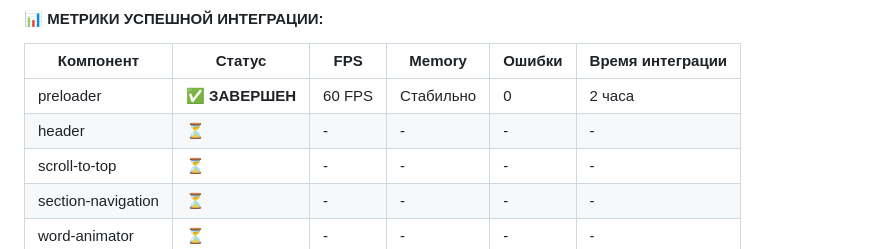
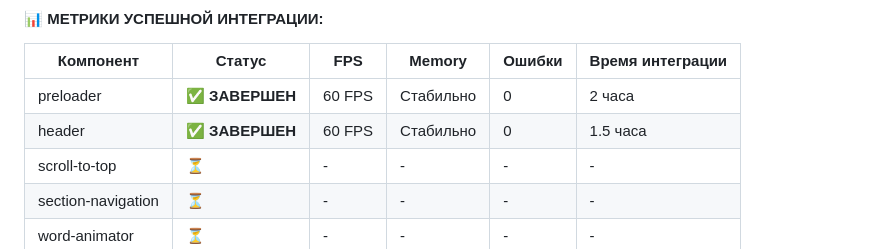
Before and after one commit to evgeniydoronin/lucrativelegal_v3, a Markdown page: docs/refactoring/IMPLEMENTATION_ROADMAP.md, the part around the change. GitHub-like rendering.

Commit message:
docs: update header integration status to completed
✅ Header Integration Status Updated:

implementation-checklist.md:
- Added Header Integration to completed integrations
- Updated integration details with AnimatedInteractiveComponent architecture
- Event-driven architecture: scrollStateChanged, offcanvas events
- Dropdown menus (4 found) and navigation working correctly
- Scroll behavior functioning: transparent ↔ scrolled states
- Updated remaining components count: 11 left to integrate

IMPLEMENTATION_ROADMAP.md:
- Updated header status in metrics table: ✅ ЗАВЕРШЕН
- Performance metrics: 60 FPS, stable memory, 0 errors
- Integration time: 1.5 hours (faster than preloader)

Progress: 2 of 13 components successfully integrated with
established BaseComponent pattern.

```diff
--- a/docs/refactoring/IMPLEMENTATION_ROADMAP.md
+++ b/docs/refactoring/IMPLEMENTATION_ROADMAP.md
@@ -313,7 +313,7 @@ git checkout -b refactoring/integrate-header
 | Компонент | Статус | FPS | Memory | Ошибки | Время интеграции |
 |-----------|--------|-----|--------|--------|------------------|
 | preloader | ✅ **ЗАВЕРШЕН** | 60 FPS | Стабильно | 0 | 2 часа |
-| header | ⏳ | - | - | - | - |
+| header | ✅ **ЗАВЕРШЕН** | 60 FPS | Стабильно | 0 | 1.5 часа |
 | scroll-to-top | ⏳ | - | - | - | - |
 | section-navigation | ⏳ | - | - | - | - |
 | word-animator | ⏳ | - | - | - | - |
```
Also changed, not shown: 1 other file.
